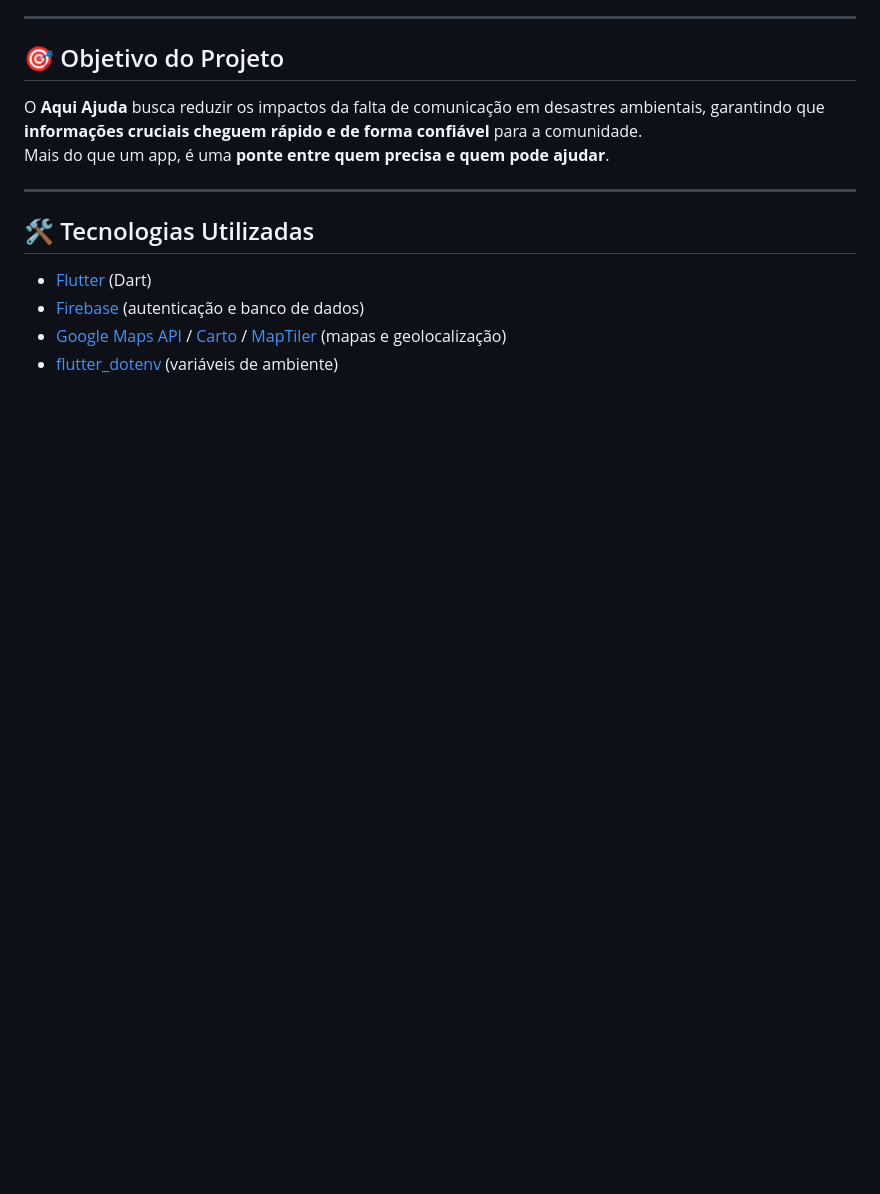
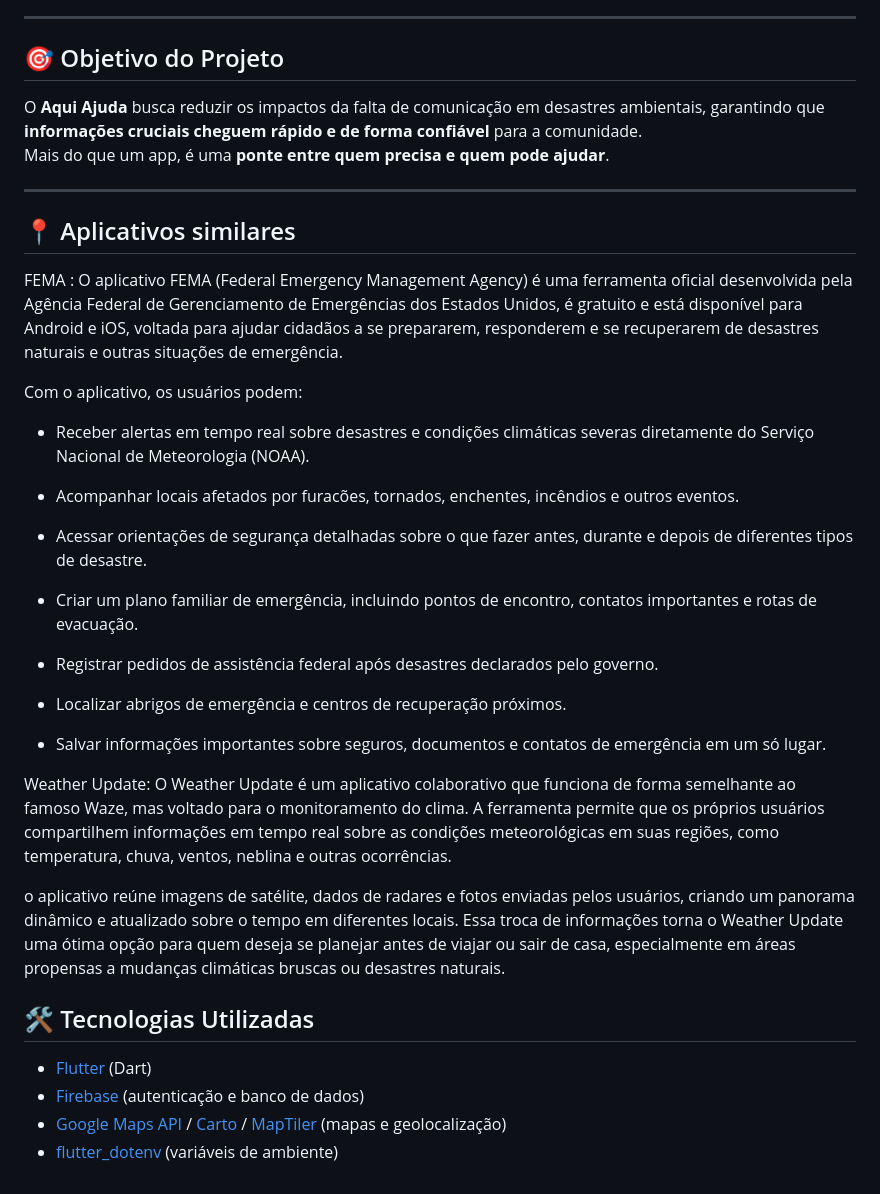
Before and after one commit to Sorgetz/aqui-ajuda, a Markdown page: README.md, the part around the change. Rendered like a GitHub page; blank space fills up the shorter version.

```diff
--- a/README.md
+++ b/README.md
@@ -55,6 +55,28 @@ O **Aqui Ajuda** busca reduzir os impactos da falta de comunicação em desastre
 Mais do que um app, é uma **ponte entre quem precisa e quem pode ajudar**.
 
 ---
+## 📍 Aplicativos similares
+FEMA : O aplicativo FEMA (Federal Emergency Management Agency) é uma ferramenta oficial desenvolvida pela Agência Federal de Gerenciamento de Emergências dos Estados Unidos,  é gratuito e está disponível para Android e iOS, voltada para ajudar cidadãos a se prepararem, responderem e se recuperarem de desastres naturais e outras situações de emergência.
+
+Com o aplicativo, os usuários podem:
+
+ - Receber alertas em tempo real sobre desastres e condições climáticas severas diretamente do Serviço Nacional de Meteorologia (NOAA).
+
+ - Acompanhar locais afetados por furacões, tornados, enchentes, incêndios e outros eventos.
+
+ - Acessar orientações de segurança detalhadas sobre o que fazer antes, durante e depois de diferentes tipos de desastre.
+
+ - Criar um plano familiar de emergência, incluindo pontos de encontro, contatos importantes e rotas de evacuação.
+
+ - Registrar pedidos de assistência federal após desastres declarados pelo governo.
+
+ - Localizar abrigos de emergência e centros de recuperação próximos.
+
+ - Salvar informações importantes sobre seguros, documentos e contatos de emergência em um só lugar.
+
+Weather Update: O Weather Update é um aplicativo colaborativo que funciona de forma semelhante ao famoso Waze, mas voltado para o monitoramento do clima. A ferramenta permite que os próprios usuários compartilhem informações em tempo real sobre as condições meteorológicas em suas regiões, como temperatura, chuva, ventos, neblina e outras ocorrências.
+
+o aplicativo reúne imagens de satélite, dados de radares e fotos enviadas pelos usuários, criando um panorama dinâmico e atualizado sobre o tempo em diferentes locais. Essa troca de informações torna o Weather Update uma ótima opção para quem deseja se planejar antes de viajar ou sair de casa, especialmente em áreas propensas a mudanças climáticas bruscas ou desastres naturais.
 
 ## 🛠️ Tecnologias Utilizadas
 
```
